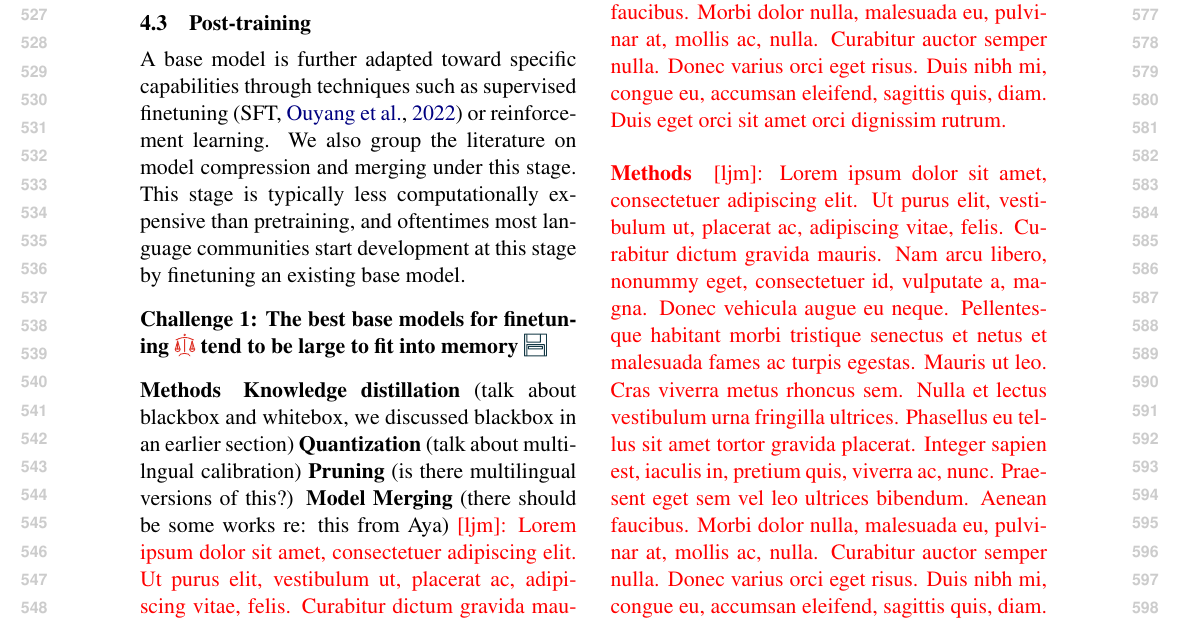
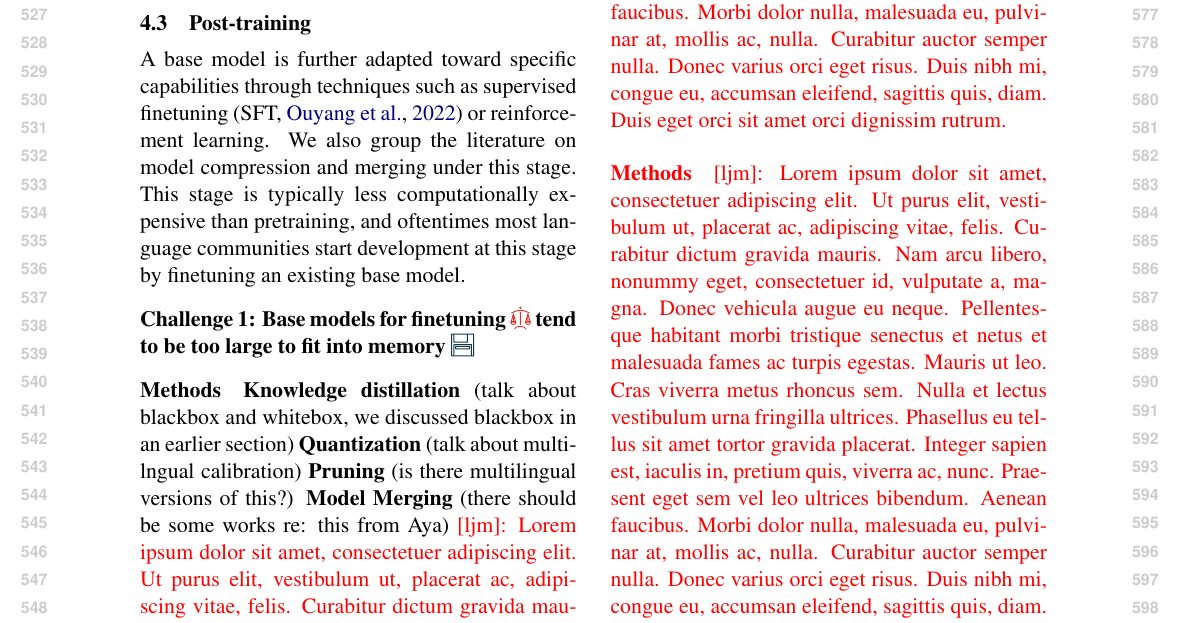
Before and after one commit to ljvmiranda921/multilinguality-at-the-edge, a LaTeX paper (tacl2021v1-template.tex): part of page 6 of 22, cut so that both start at the same text. Compiled offline with pdfLaTeX.

Commit message:
[wip] Update

```diff
--- a/tacl2021v1-template.tex
+++ b/tacl2021v1-template.tex
@@ -415,7 +415,7 @@ A base model is further adapted toward specific capabilities through techniques
 We also group the literature on model compression and merging under this stage.
 This stage is typically less computationally expensive than pretraining, and oftentimes most language communities start development at this stage by finetuning an existing base model.
 
-\paragraph{Challenge 1: The best base models for finetuning \iconalignment{} tend to be large to fit into memory \iconmemory{}}
+\paragraph{Challenge 1: Base models for finetuning \iconalignment{} tend to be too large to fit into memory \iconmemory{}}
 
 % \ljm{\lipsum[1]}
 
```
